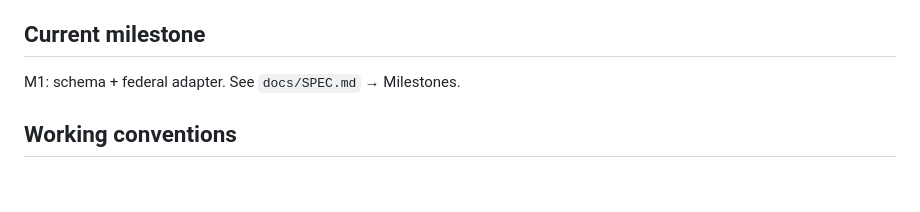
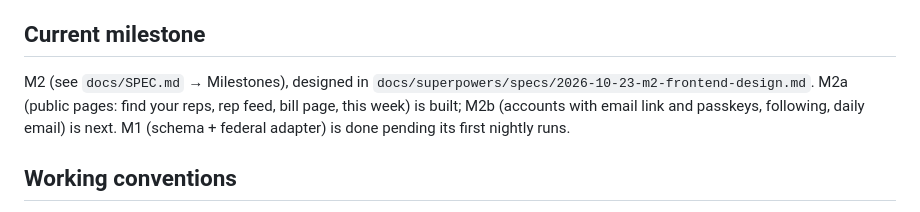
Before and after one commit to StephenTurley/everydaycitizen.vote, a Markdown page: CLAUDE.md, the part around the change. GitHub-like rendering; blank space fills up the shorter version.

```diff
--- a/CLAUDE.md
+++ b/CLAUDE.md
@@ -36,7 +36,11 @@ Decision log: `docs/DECISIONS.md` (append; never rewrite history)
 
 ## Current milestone
 
-M1: schema + federal adapter. See `docs/SPEC.md` → Milestones.
+M2 (see `docs/SPEC.md` → Milestones), designed in
+`docs/superpowers/specs/2026-10-23-m2-frontend-design.md`. M2a (public pages: find
+your reps, rep feed, bill page, this week) is built; M2b (accounts with email link
+and passkeys, following, daily email) is next. M1 (schema + federal adapter) is done
+pending its first nightly runs.
 
 ## Working conventions
 
```
Also changed, not shown: README.md (+20 -0 lines).
